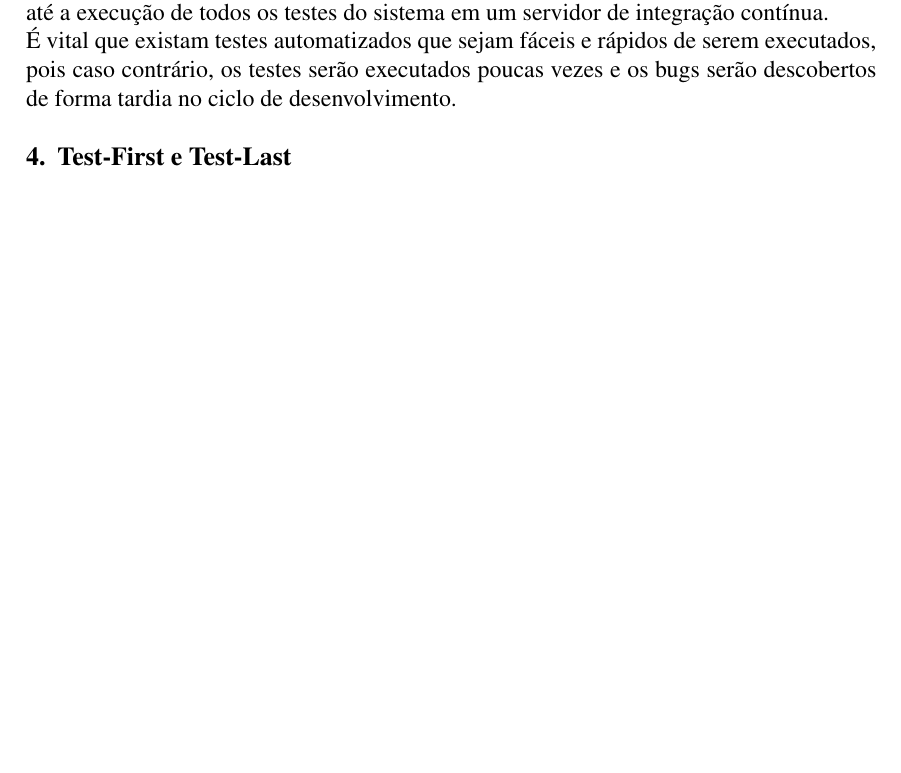
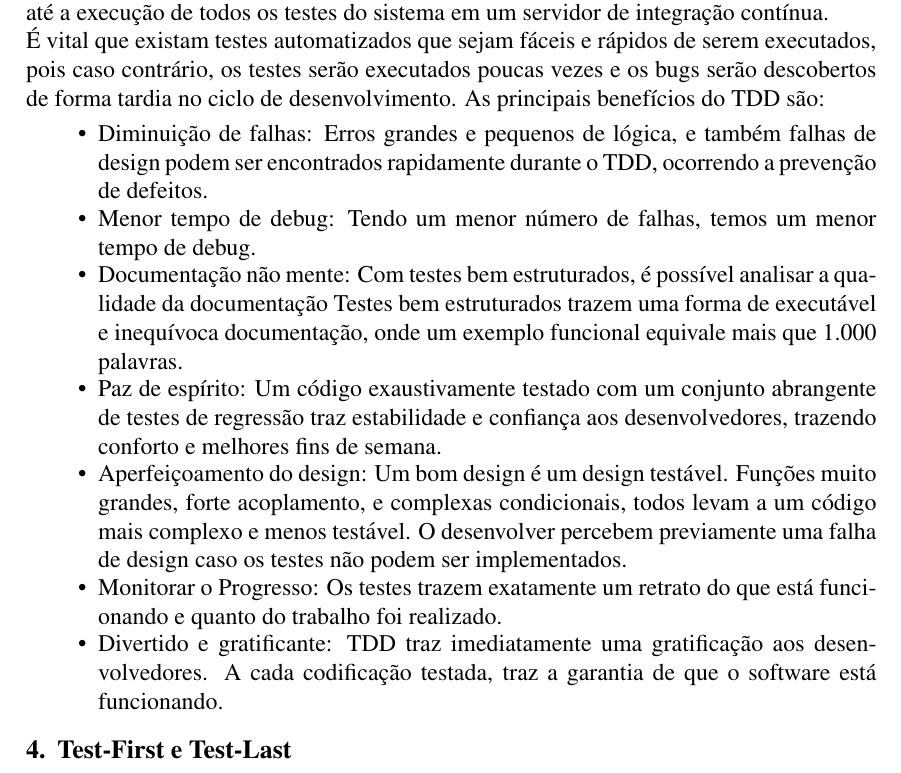
Before and after one commit to heltonmarx/artigo-tdd, a LaTeX paper (documents/sbc-template.tex): part of page 3 of 5 before the commit and part of page 3 of 6 after it, cut so that both start at the same text, the shorter picture padded with empty space. Compiled offline with pdfLaTeX; the source files are stored in an older character set and shown here as Unicode.

Commit message:
inclusão dos benefícios do TDD

```diff
--- a/documents/sbc-template.tex
+++ b/documents/sbc-template.tex
@@ -125,6 +125,36 @@ encorajando o desenvolvedor a executá-los mais frequentemente, até a execuçã
 É vital que existam testes automatizados que sejam fáceis e rápidos de serem executados,
 pois caso contrário, os testes serão executados poucas vezes
 e os bugs serão descobertos de forma tardia no ciclo de desenvolvimento.
+As principais benefícios do TDD são:
+\begin{itemize}
+\item
+Diminuição de falhas: Erros grandes e pequenos de lógica,
+e também falhas de design podem ser encontrados rapidamente durante o TDD,
+ocorrendo a prevenção de defeitos.
+\item
+Menor tempo de debug: Tendo um menor número de falhas,
+temos um menor tempo de debug.
+\item
+Documentação não mente: Com testes bem estruturados,
+é possível analisar a qualidade da  documentação
+Testes bem estruturados trazem uma forma de executável e inequívoca documentação,
+onde um exemplo funcional equivale mais que 1.000 palavras.
+\item
+Paz de espírito: Um código exaustivamente testado com um conjunto abrangente
+de testes de regressão traz estabilidade e confiança aos desenvolvedores,
+trazendo conforto e melhores fins de semana.
+\item
+Aperfeiçoamento do design: Um bom design é um design testável.
+Funções muito grandes, forte acoplamento, e complexas condicionais,
+todos levam a um código mais complexo e menos testável.
+O desenvolver percebem previamente uma falha de design caso os testes não podem ser implementados.
+\item
+Monitorar o Progresso: Os testes trazem exatamente um retrato
+do que está funcionando e quanto do trabalho foi realizado.
+\item
+Divertido e gratificante: TDD traz imediatamente uma gratificação aos desenvolvedores.
+A cada codificação testada, traz a garantia de que o software está funcionando.
+\end{itemize}
 
 \section{Test-First e Test-Last}
 
```
Also changed, not shown: Workflow_Desenvolvimento_Baseado_TDD.pdf, documents/sbc-template.pdf.
